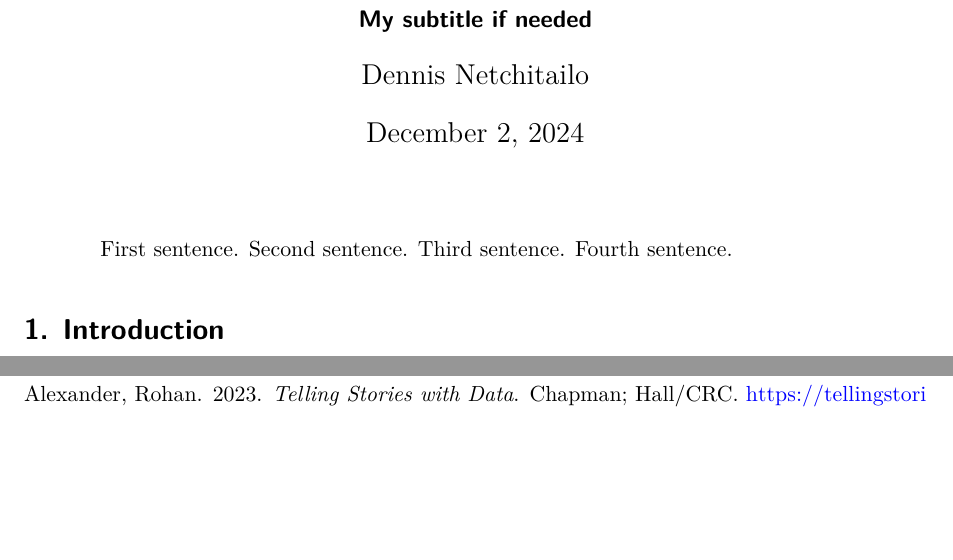
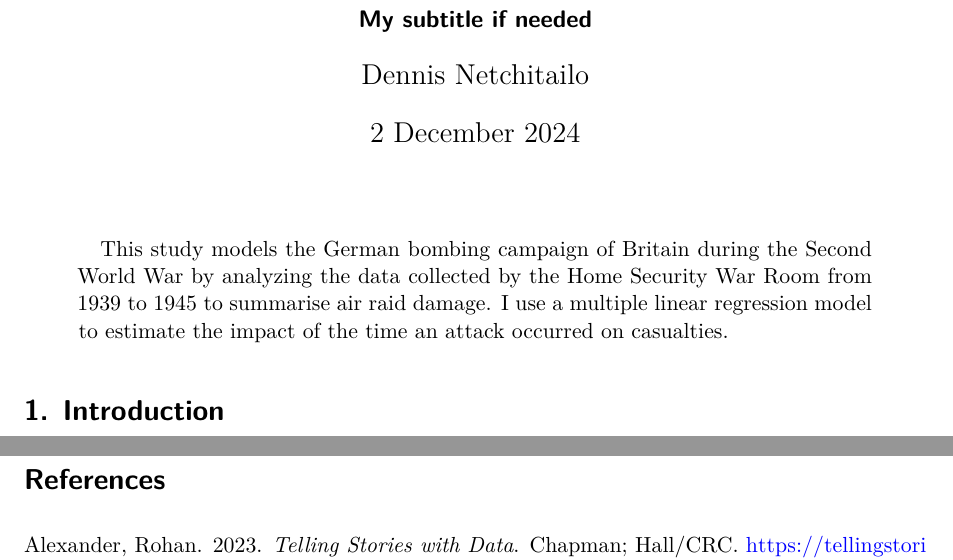
Before and after one commit to dennisnetchitailo/STA304P3, a Quarto document (paper/paper.qmd): two parts of pages 1 and 6 of 6 before the commit and two parts of pages 1 and 5 of 5 after it, joined at a grey line, cut so that both start at the same text, the shorter picture padded with empty space. Rendered offline with R 4.5, knitr and Pandoc in place of Quarto, then LaTeX, with nearby package versions; some code elsewhere in the file could not run offline.

Commit message:
updated preable first version of abstract updated required libraries

```diff
--- a/paper/paper.qmd
+++ b/paper/paper.qmd
@@ -3,10 +3,12 @@ title: "My title"
 subtitle: "My subtitle if needed"
 author:
   - Dennis Netchitailo
-thanks: "Code and data are available at: [https://github.com/RohanAlexander/starter_folder](https://github.com/RohanAlexander/starter_folder)."
-date: today
+thanks: "Code and data are available at:
+[https://github.com/dennisnetchitailo/STA304P3]
+(https://github.com/tacookson/data/tree/master/britain-bombing-ww2)."
+date: 2 December 2024
 date-format: long
-abstract: "First sentence. Second sentence. Third sentence. Fourth sentence."
+abstract: "This study models the German bombing campaign of Britain during the Second World War by analyzing the data collected by the Home Security War Room from 1939 to 1945 to summarise air raid damage. I use a multiple linear regression model to estimate the impact of the time an attack occurred on casualties."
 format: pdf
 number-sections: true
 bibliography: references.bib
```
Also changed, not shown: paper/paper.qmd (3 more changed lines).
